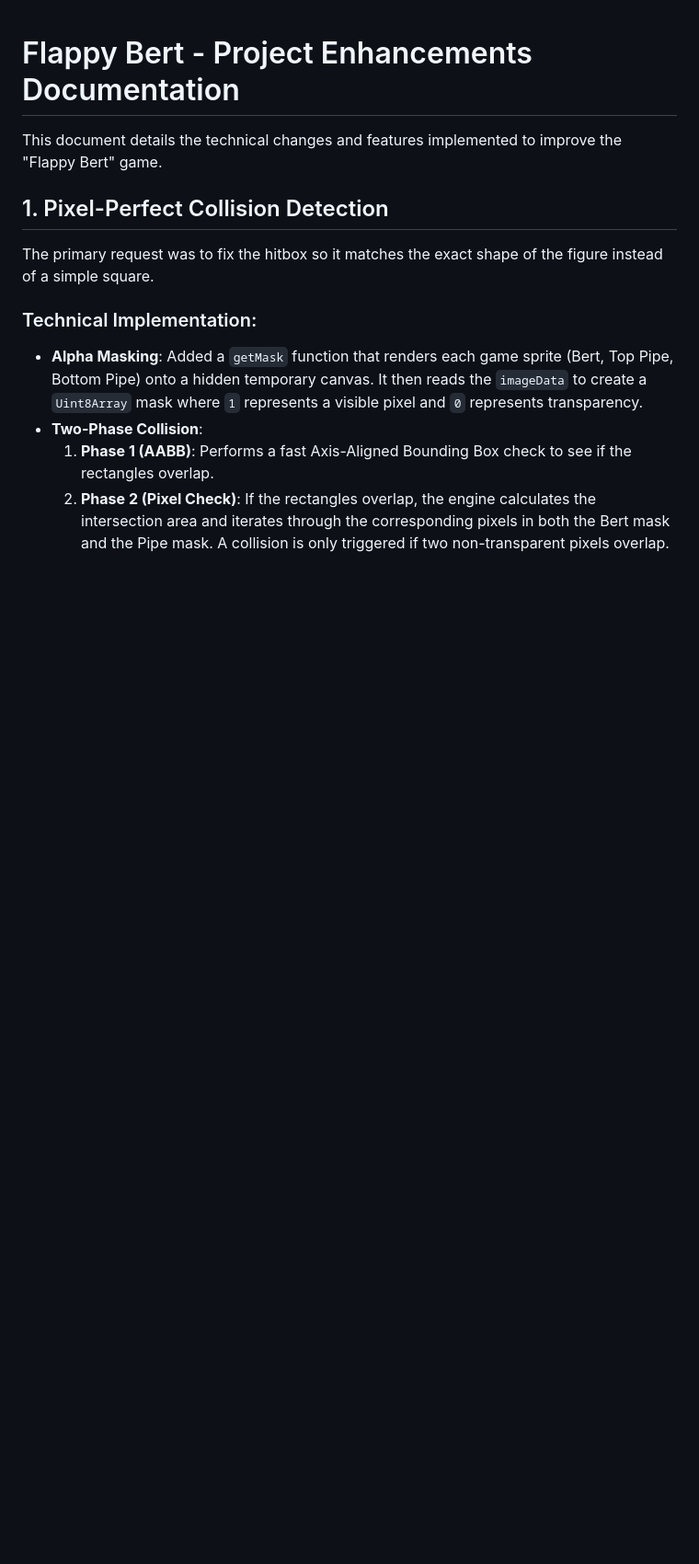
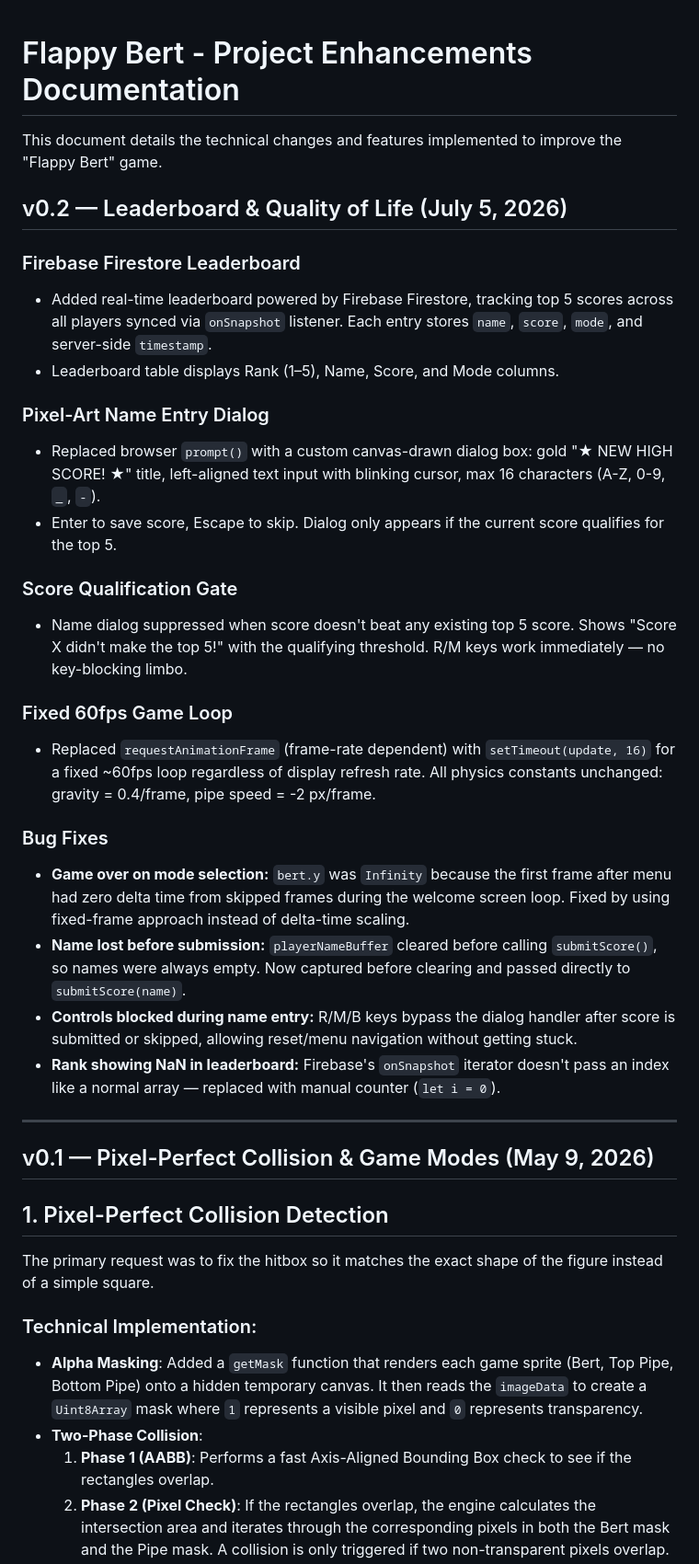
Before and after one commit to flappy-bert/flappy-bert.github.io, a Markdown page: CHANGELOG.md, the part around the change. Shown at 92% size. Drawn GitHub-style; blank space fills up the shorter version.

Commit message:
docs: update CHANGELOG with v0.2 section and add RELEASE_v0.2.md

```diff
--- a/CHANGELOG.md
+++ b/CHANGELOG.md
@@ -1,6 +1,32 @@
 # Flappy Bert - Project Enhancements Documentation
 
 This document details the technical changes and features implemented to improve the "Flappy Bert" game.
+
+## v0.2 — Leaderboard & Quality of Life (July 5, 2026)
+
+### Firebase Firestore Leaderboard
+- Added real-time leaderboard powered by Firebase Firestore, tracking top 5 scores across all players synced via `onSnapshot` listener. Each entry stores `name`, `score`, `mode`, and server-side `timestamp`.
+- Leaderboard table displays Rank (1–5), Name, Score, and Mode columns.
+
+### Pixel-Art Name Entry Dialog
+- Replaced browser `prompt()` with a custom canvas-drawn dialog box: gold "★ NEW HIGH SCORE! ★" title, left-aligned text input with blinking cursor, max 16 characters (A-Z, 0-9, `_`, `-`).
+- Enter to save score, Escape to skip. Dialog only appears if the current score qualifies for the top 5.
+
+### Score Qualification Gate
+- Name dialog suppressed when score doesn't beat any existing top 5 score. Shows "Score X didn't make the top 5!" with the qualifying threshold. R/M keys work immediately — no key-blocking limbo.
+
+### Fixed 60fps Game Loop
+- Replaced `requestAnimationFrame` (frame-rate dependent) with `setTimeout(update, 16)` for a fixed ~60fps loop regardless of display refresh rate. All physics constants unchanged: gravity = 0.4/frame, pipe speed = -2 px/frame.
+
+### Bug Fixes
+- **Game over on mode selection:** `bert.y` was `Infinity` because the first frame after menu had zero delta time from skipped frames during the welcome screen loop. Fixed by using fixed-frame approach instead of delta-time scaling.
+- **Name lost before submission:** `playerNameBuffer` cleared before calling `submitScore()`, so names were always empty. Now captured before clearing and passed directly to `submitScore(name)`.
+- **Controls blocked during name entry:** R/M/B keys bypass the dialog handler after score is submitted or skipped, allowing reset/menu navigation without getting stuck.
+- **Rank showing NaN in leaderboard:** Firebase's `onSnapshot` iterator doesn't pass an index like a normal array — replaced with manual counter (`let i = 0`).
+
+---
+
+## v0.1 — Pixel-Perfect Collision & Game Modes (May 9, 2026)
 
 ## 1. Pixel-Perfect Collision Detection
 The primary request was to fix the hitbox so it matches the exact shape of the figure instead of a simple square.
```
Also changed, not shown: RELEASE_v0.2.md (added, +48 -0 lines).
